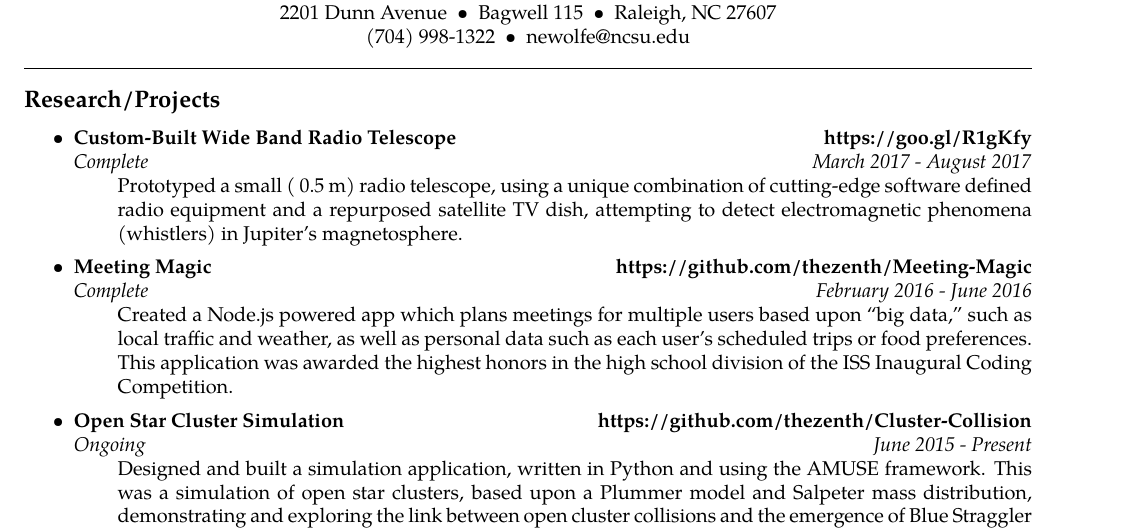
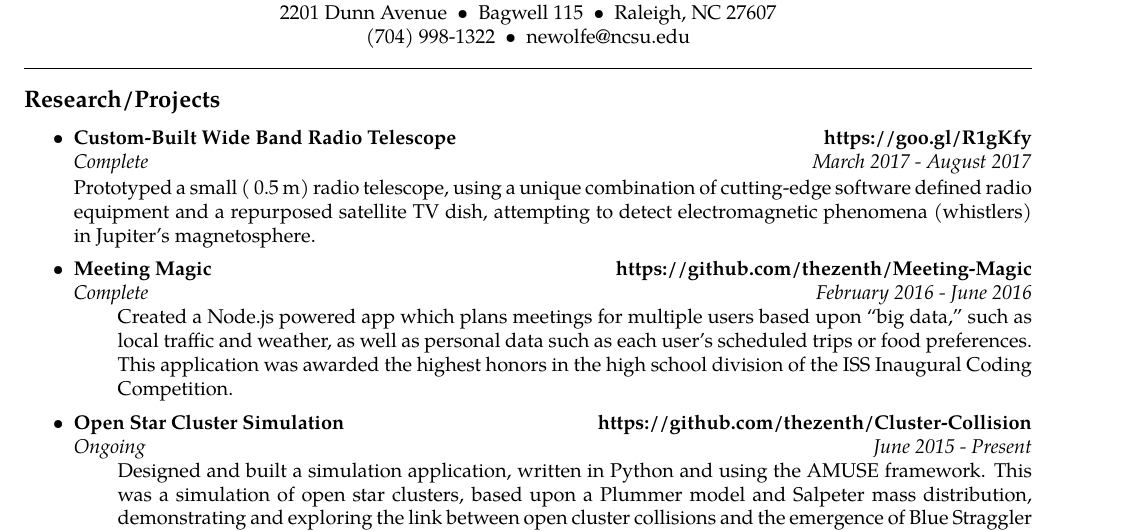
Before and after one commit to noahewolfe/resume, a LaTeX CV (latex-resume.tex): part of the page, cut so that both start at the same text. Compiled offline with pdfLaTeX.

Commit message:
Added command for the basic item entry

```diff
--- a/latex-resume.tex
+++ b/latex-resume.tex
@@ -60,17 +75,12 @@
 \begin{itemize}
 	\parskip=0.1em
 
-	\item
-	\headerrow
-		{\textbf{Custom-Built Wide Band Radio Telescope}}
-		{\textbf{https://goo.gl/R1gKfy}}
-	\\
-	\headerrow
-		{\emph{Complete}}
-		{\emph{March 2017 - August 2017}}
-	\begin{itemize*}
-		Prototyped a small (~0.5 m) radio telescope, using a unique combination of cutting-edge software defined radio equipment and a repurposed satellite TV dish, attempting to detect electromagnetic phenomena (whistlers) in Jupiter’s magnetosphere.
-	\end{itemize*}
+	\basicitem
+		{Custom-Built Wide Band Radio Telescope}
+		{https://goo.gl/R1gKfy}
+		{Complete}
+		{March 2017 - August 2017}
+		{Prototyped a small (~0.5 m) radio telescope, using a unique combination of cutting-edge software defined radio equipment and a repurposed satellite TV dish, attempting to detect electromagnetic phenomena (whistlers) in Jupiter’s magnetosphere.}
 
 	\item
 	\headerrow
```
Also changed, not shown: latex-resume.pdf, latex-resume.tex (16 more changed lines), 1 other file.
